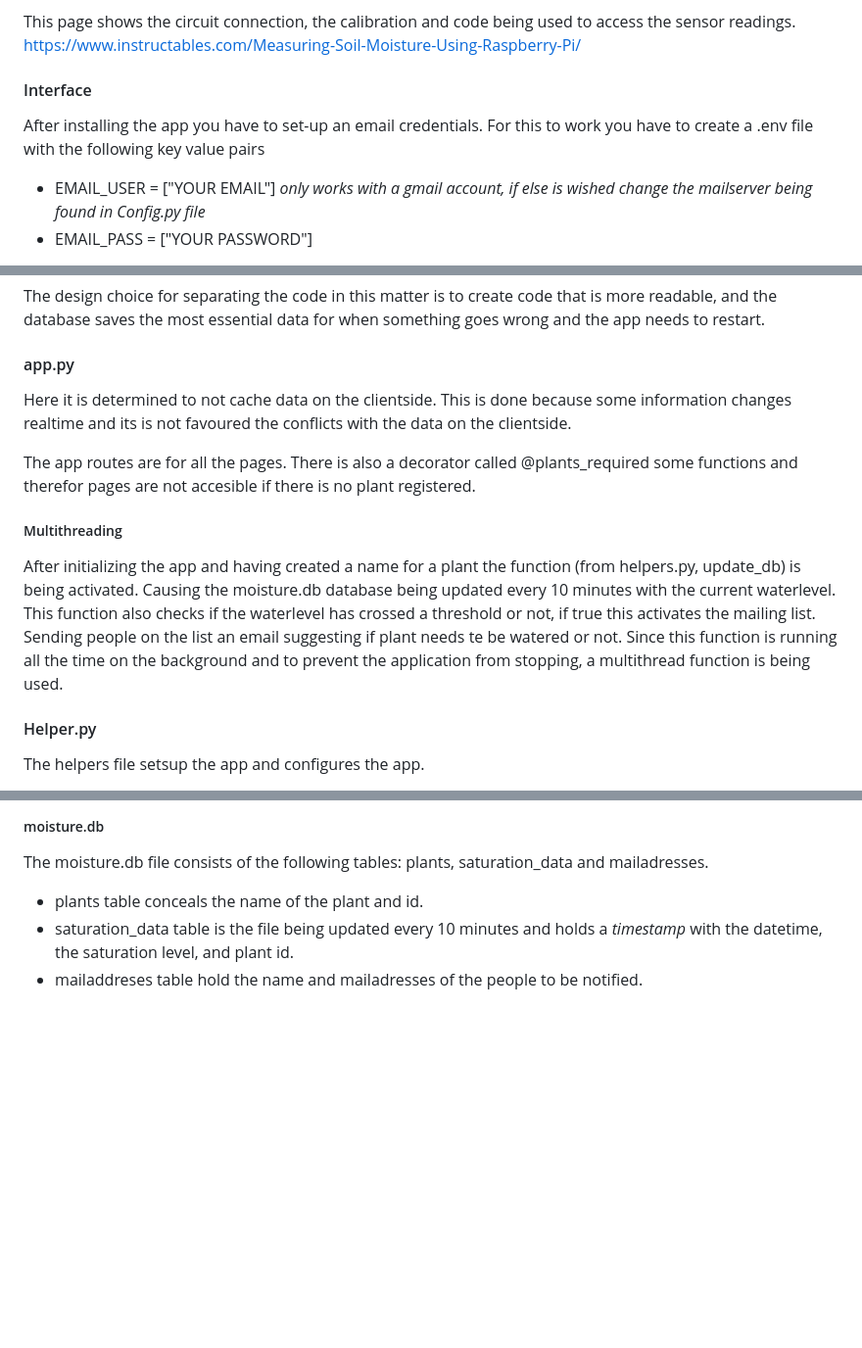
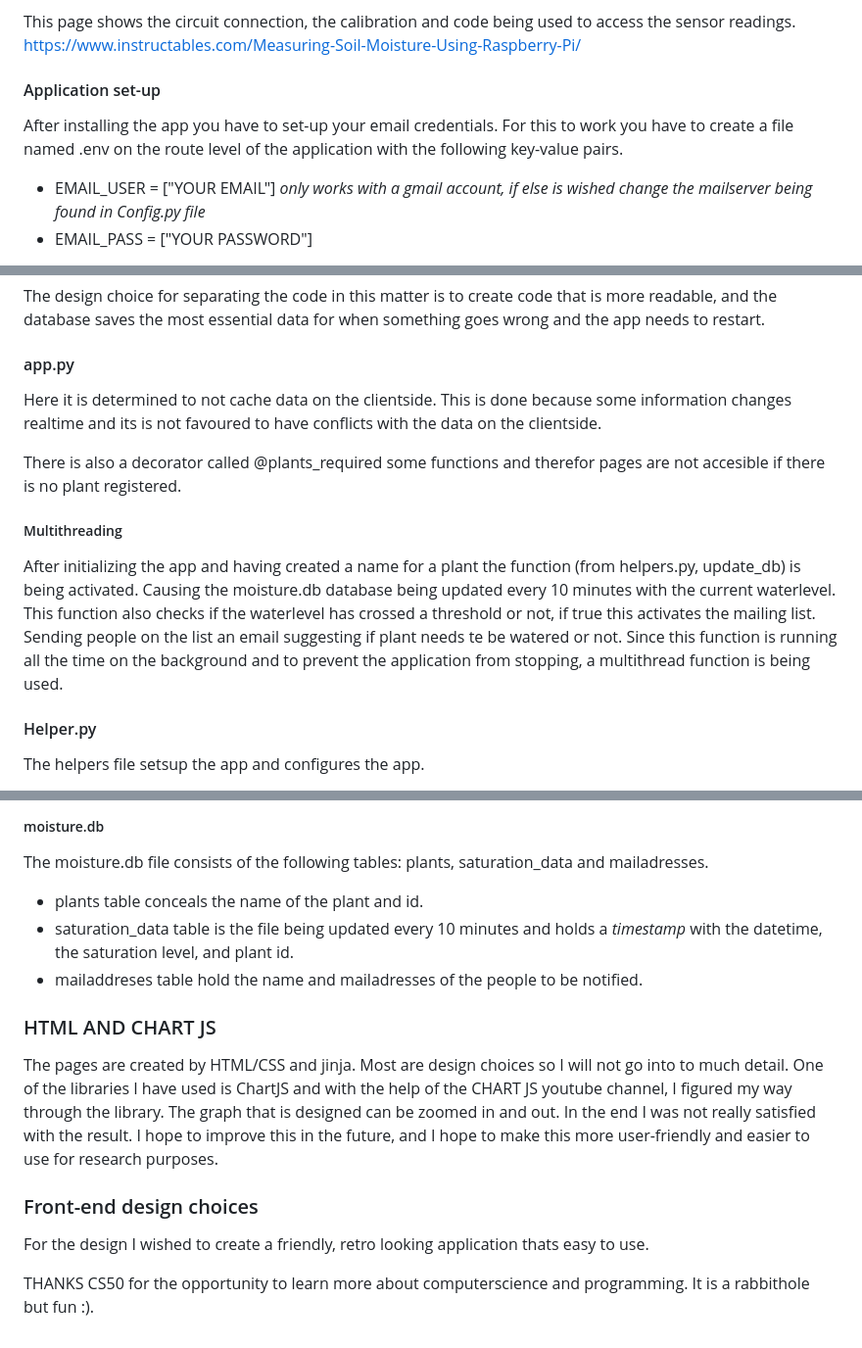
Before and after one commit to YungDurum/Plantinvaders, a Markdown page: README.md, 3 parts joined by grey strips. Shown at 98% size. Drawn GitHub-style; blank space fills up the shorter version.

```diff
--- a/README.md
+++ b/README.md
@@ -22,9 +22,9 @@ Plantinvaders is a flask application that represents virtually your household pl
 This page shows the circuit connection, the calibration and code being used to access the sensor readings.
 https://www.instructables.com/Measuring-Soil-Moisture-Using-Raspberry-Pi/
 
-#### Interface ####
+#### Application set-up ####
 
-After installing the app you have to set-up an email credentials. For this to work you have to create a .env file with the following key value pairs
+After installing the app you have to set-up your email credentials. For this to work you have to create a file named .env on the route level of the application with the following key-value pairs.
 - EMAIL_USER = ["YOUR EMAIL"] *only works with a gmail account, if else is wished change the mailserver being found in Config.py file*
 - EMAIL_PASS = ["YOUR PASSWORD"]
 
@@ -42,12 +42,13 @@ The main code for the app is inside the app.py. The supporting file, the helpers
 The design choice for separating the code in this matter is to create code that is more readable, and the database saves the most essential data for when something goes wrong and the app needs to restart.
 
 #### app.py ####
-Here it is determined to not cache data on the clientside. This is done because some information changes realtime and its is not favoured the conflicts with the data on the clientside.
+Here it is determined to not cache data on the clientside. This is done because some information changes realtime and its is not favoured to have conflicts with the data on the clientside.
 
-The app routes are for all the pages. There is also a decorator called @plants_required some functions and therefor pages are not accesible if there is no plant registered.
+There is also a decorator called @plants_required some functions and therefor pages are not accesible if there is no plant registered.
 
 ##### Multithreading #####
 After initializing the app and having created a name for a plant the function (from helpers.py, update_db) is being activated. Causing the moisture.db database being updated every 10 minutes with the current waterlevel. This function also checks if the waterlevel has crossed a threshold or not, if true this activates the mailing list. Sending people on the list an email suggesting if plant needs te be watered or not. Since this function is running all the time on the background and to prevent the application from stopping, a multithread function is being used.
+
 
 #### Helper.py ####
 The helpers file setsup the app and configures the app.
@@ -73,3 +74,11 @@ The moisture.db file consists of the following tables: plants, saturation_data a
 - plants table conceals the name of the plant and id.
 - saturation_data table is the file being updated every 10 minutes and holds a *timestamp* with the datetime, the saturation level, and plant id.
 - mailaddreses table hold the name and mailadresses of the people to be notified.
+
+### HTML AND CHART JS ###
+The pages are created by HTML/CSS and jinja. Most are design choices so I will not go into to much detail. One of the libraries I have used is ChartJS and with the help of the CHART JS youtube channel, I figured my way through the library. The graph that is designed can be zoomed in and out. In the end I was not really satisfied with the result. I hope to improve this in the future, and I hope to make this more user-friendly and easier to use for research purposes.
+
+### Front-end design choices ###
+For the design I wished to create a friendly, retro looking application thats easy to use.
+
+THANKS CS50 for the opportunity to learn more about computerscience and programming. It is a rabbithole but fun :).
```
